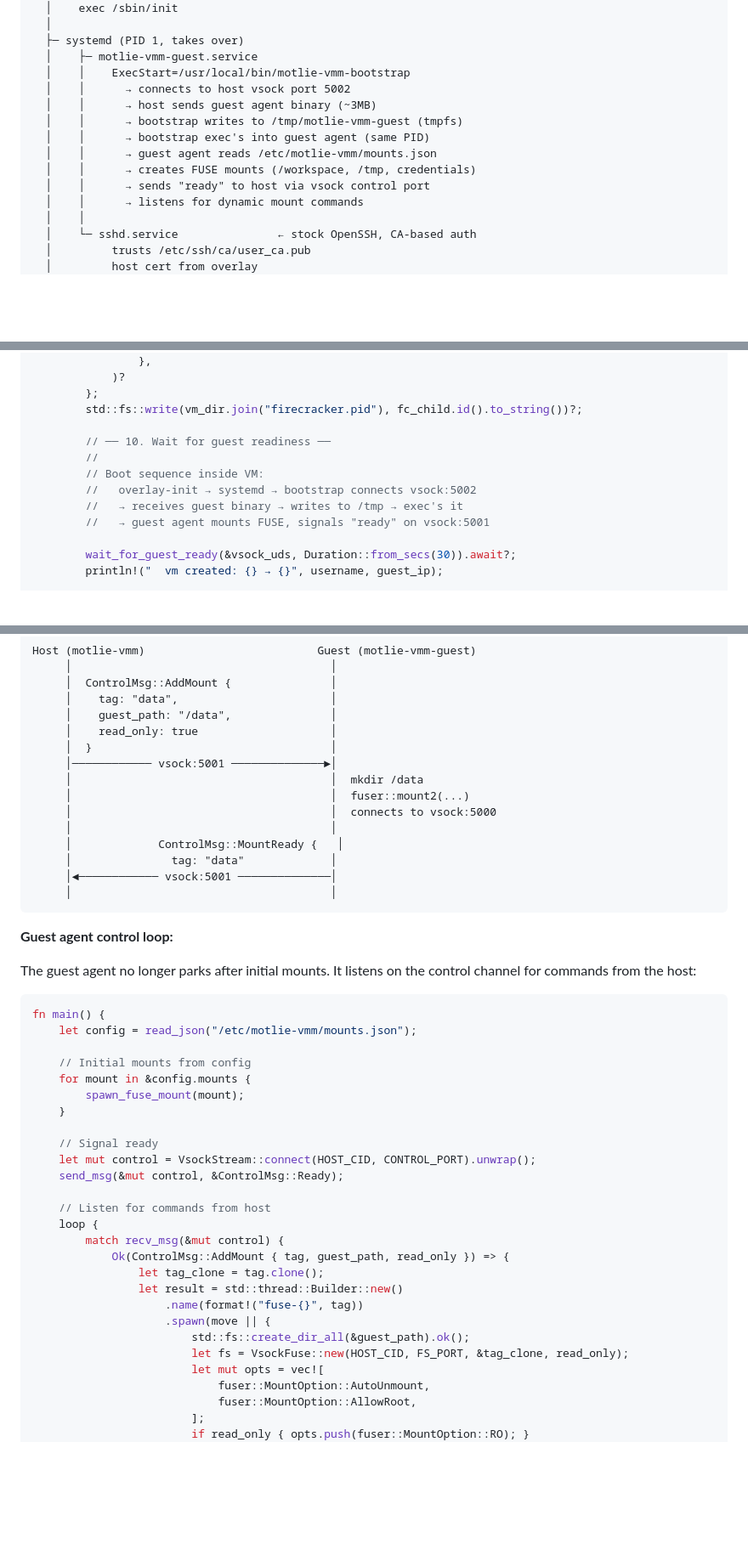
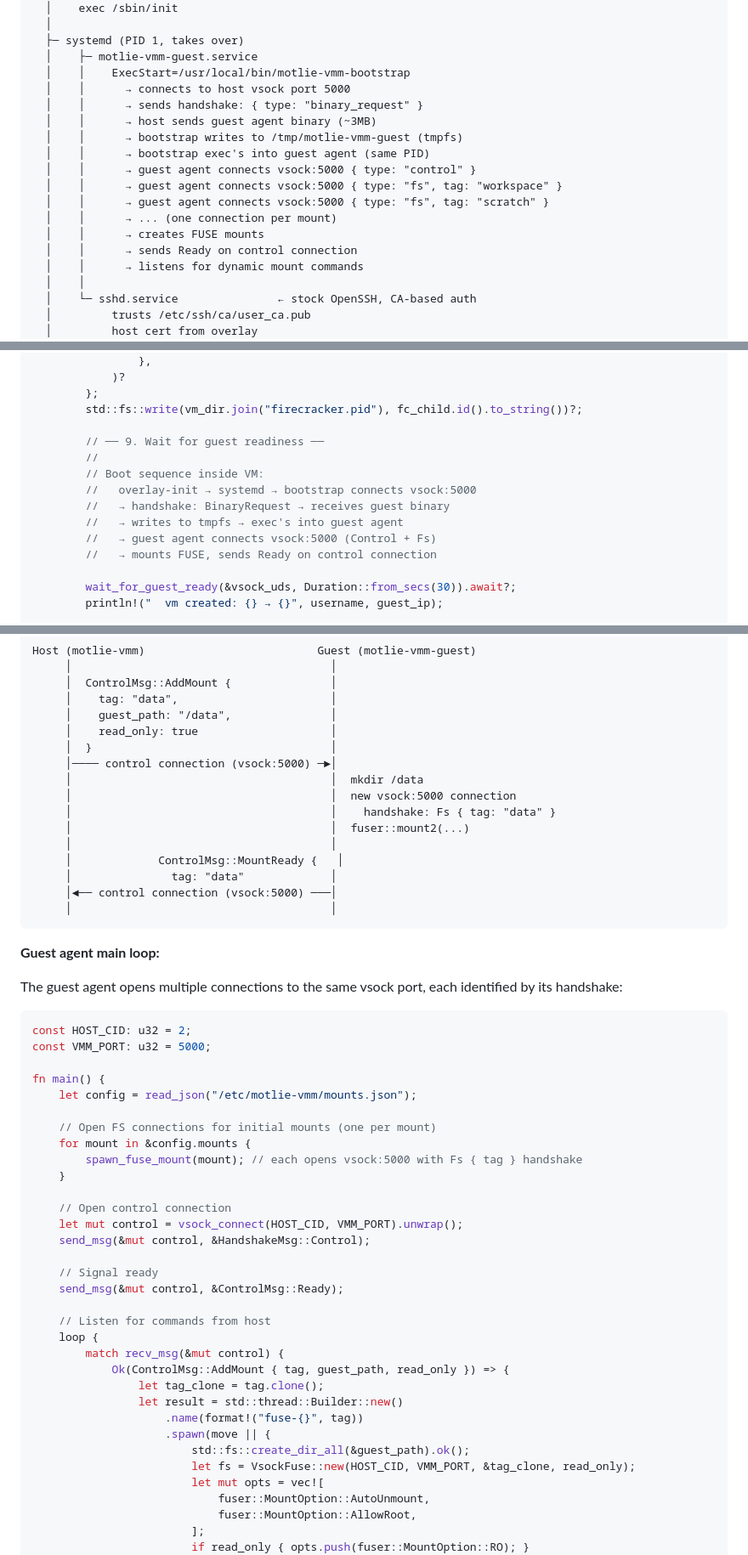
Before and after one commit to chungers/motlie, a Markdown page: docs/motlie-vmm.md, 3 parts joined by grey strips. Shown at 85% size. Rendered like a GitHub page; blank space fills up the shorter version.

Commit message:
Update motlie-vmm.md
Updated with single port for multiple message types

````diff
--- a/docs/motlie-vmm.md
+++ b/docs/motlie-vmm.md
@@ -507,13 +511,17 @@ Firecracker boots kernel with init=/sbin/overlay-init overlay_root=vdb
   ├─ systemd (PID 1, takes over)
   │    ├─ motlie-vmm-guest.service
   │    │    ExecStart=/usr/local/bin/motlie-vmm-bootstrap
-  │    │      → connects to host vsock port 5002
+  │    │      → connects to host vsock port 5000
+  │    │      → sends handshake: { type: "binary_request" }
   │    │      → host sends guest agent binary (~3MB)
   │    │      → bootstrap writes to /tmp/motlie-vmm-guest (tmpfs)
   │    │      → bootstrap exec's into guest agent (same PID)
-  │    │      → guest agent reads /etc/motlie-vmm/mounts.json
-  │    │      → creates FUSE mounts (/workspace, /tmp, credentials)
-  │    │      → sends "ready" to host via vsock control port
+  │    │      → guest agent connects vsock:5000 { type: "control" }
+  │    │      → guest agent connects vsock:5000 { type: "fs", tag: "workspace" }
+  │    │      → guest agent connects vsock:5000 { type: "fs", tag: "scratch" }
+  │    │      → ... (one connection per mount)
+  │    │      → creates FUSE mounts
+  │    │      → sends Ready on control connection
   │    │      → listens for dynamic mount commands
   │    │
   │    └─ sshd.service               ← stock OpenSSH, CA-based auth
@@ -854,12 +875,14 @@ impl Daemon {
         };
         std::fs::write(vm_dir.join("firecracker.pid"), fc_child.id().to_string())?;
 
-        // ── 10. Wait for guest readiness ──
+        // ── 9. Wait for guest readiness ──
         //
         // Boot sequence inside VM:
-        //   overlay-init → systemd → bootstrap connects vsock:5002
-        //   → receives guest binary → writes to /tmp → exec's it
-        //   → guest agent mounts FUSE, signals "ready" on vsock:5001
+        //   overlay-init → systemd → bootstrap connects vsock:5000
+        //   → handshake: BinaryRequest → receives guest binary
+        //   → writes to tmpfs → exec's into guest agent
+        //   → guest agent connects vsock:5000 (Control + Fs)
+        //   → mounts FUSE, sends Ready on control connection
 
         wait_for_guest_ready(&vsock_uds, Duration::from_secs(30)).await?;
         println!("  vm created: {} → {}", username, guest_ip);
@@ -1109,33 +1164,40 @@ Host (motlie-vmm)                          Guest (motlie-vmm-guest)
      │    guest_path: "/data",               │
      │    read_only: true                    │
      │  }                                    │
-     │──────────── vsock:5001 ──────────────►│
+     │──── control connection (vsock:5000) ─►│
      │                                       │  mkdir /data
+     │                                       │  new vsock:5000 connection
+     │                                       │    handshake: Fs { tag: "data" }
      │                                       │  fuser::mount2(...)
-     │                                       │  connects to vsock:5000
      │                                       │
      │             ControlMsg::MountReady {   │
      │               tag: "data"             │
-     │◄──────────── vsock:5001 ──────────────│
+     │◄── control connection (vsock:5000) ───│
      │                                       │
 ```
 
-**Guest agent control loop:**
-
-The guest agent no longer parks after initial mounts. It listens
-on the control channel for commands from the host:
-
-```rust
+**Guest agent main loop:**
+
+The guest agent opens multiple connections to the same vsock port,
+each identified by its handshake:
+
+```rust
+const HOST_CID: u32 = 2;
+const VMM_PORT: u32 = 5000;
+
 fn main() {
     let config = read_json("/etc/motlie-vmm/mounts.json");
 
-    // Initial mounts from config
+    // Open FS connections for initial mounts (one per mount)
     for mount in &config.mounts {
-        spawn_fuse_mount(mount);
-    }
+        spawn_fuse_mount(mount); // each opens vsock:5000 with Fs { tag } handshake
+    }
+
+    // Open control connection
+    let mut control = vsock_connect(HOST_CID, VMM_PORT).unwrap();
+    send_msg(&mut control, &HandshakeMsg::Control);
 
     // Signal ready
-    let mut control = VsockStream::connect(HOST_CID, CONTROL_PORT).unwrap();
     send_msg(&mut control, &ControlMsg::Ready);
 
     // Listen for commands from host
@@ -1147,7 +1209,7 @@ fn main() {
                     .name(format!("fuse-{}", tag))
                     .spawn(move || {
                         std::fs::create_dir_all(&guest_path).ok();
-                        let fs = VsockFuse::new(HOST_CID, FS_PORT, &tag_clone, read_only);
+                        let fs = VsockFuse::new(HOST_CID, VMM_PORT, &tag_clone, read_only);
                         let mut opts = vec![
                             fuser::MountOption::AutoUnmount,
                             fuser::MountOption::AllowRoot,
````
Also changed, not shown: other parts of docs/motlie-vmm.md (+105 -56 lines).
